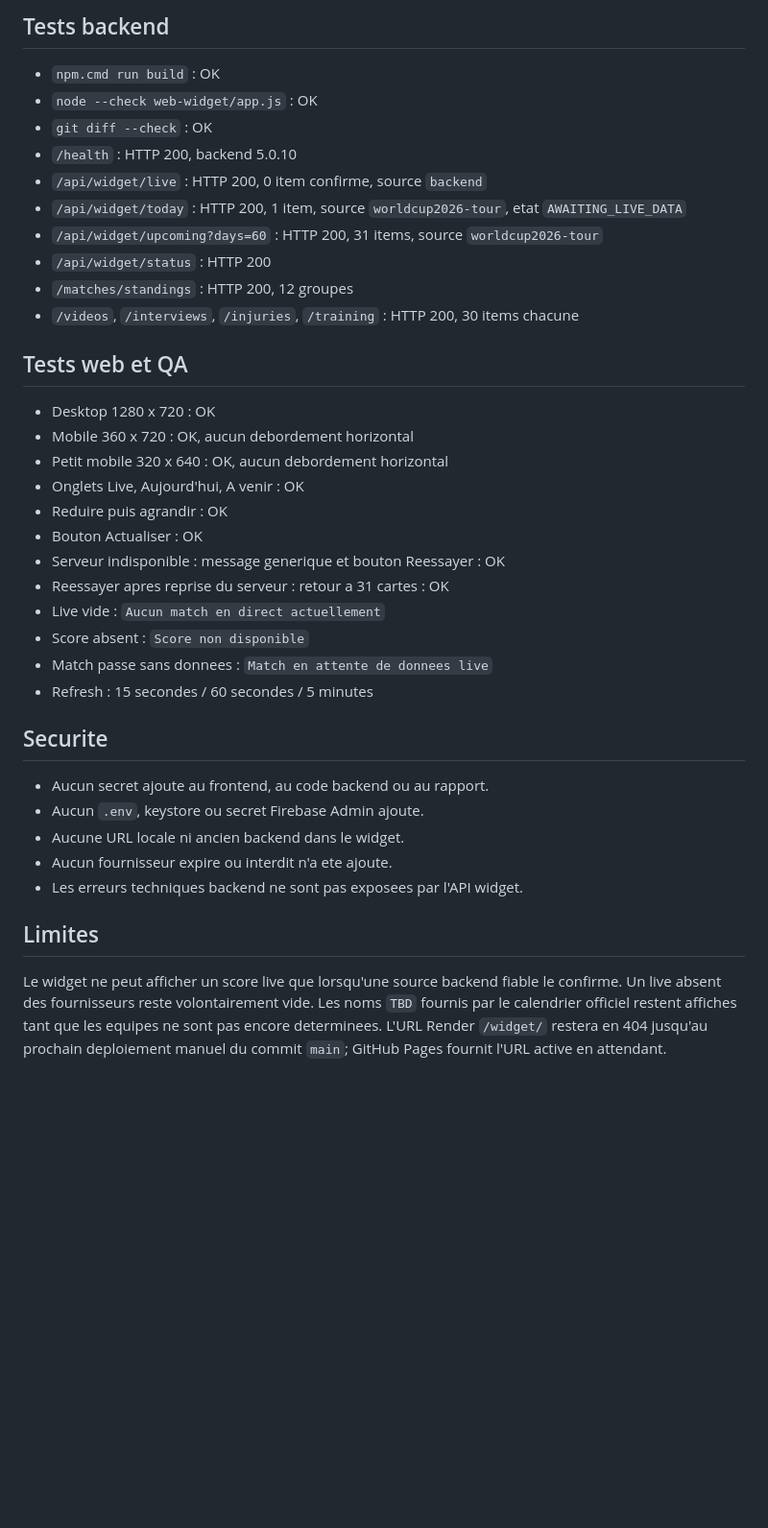
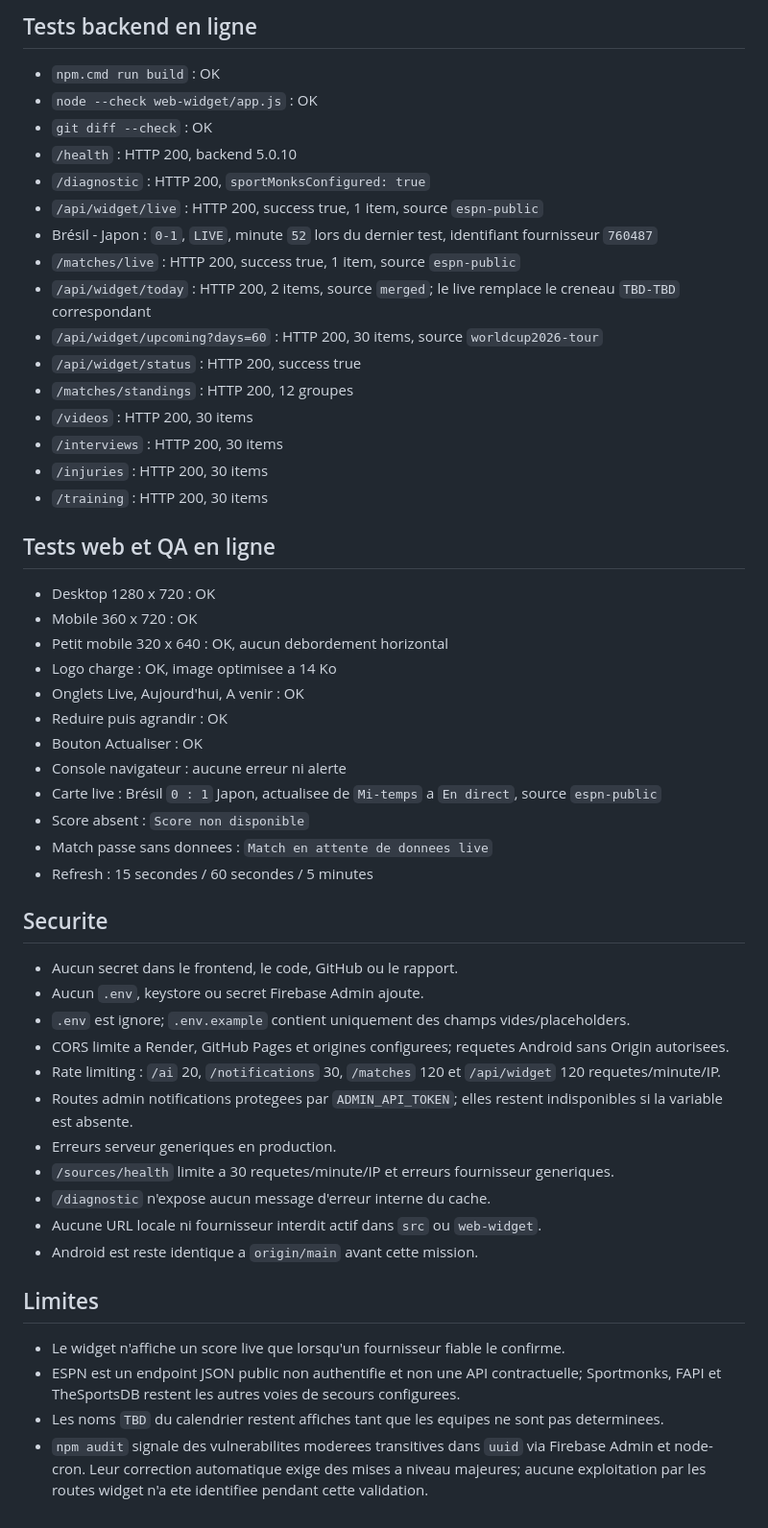
Before and after one commit to lotfiedoublecanon-sketch/cmd2026-backend, a Markdown page: RAPPORT_WEB_WIDGET_LIVE.md, the part around one of its changes. Shown at 96% size. Drawn GitHub-style; blank space fills up the shorter version.

Commit message:
docs: record verified live widget deployment

```diff
--- a/RAPPORT_WEB_WIDGET_LIVE.md
+++ b/RAPPORT_WEB_WIDGET_LIVE.md
@@ -50,40 +69,55 @@ Les cles restent exclusivement dans Render Environment Variables. `.env` est ign
 
-## Tests backend
+## Tests backend en ligne
 
 - `npm.cmd run build` : OK
 - `node --check web-widget/app.js` : OK
 - `git diff --check` : OK
 - `/health` : HTTP 200, backend 5.0.10
-- `/api/widget/live` : HTTP 200, 0 item confirme, source `backend`
-- `/api/widget/today` : HTTP 200, 1 item, source `worldcup2026-tour`, etat `AWAITING_LIVE_DATA`
-- `/api/widget/upcoming?days=60` : HTTP 200, 31 items, source `worldcup2026-tour`
-- `/api/widget/status` : HTTP 200
+- `/diagnostic` : HTTP 200, `sportMonksConfigured: true`
+- `/api/widget/live` : HTTP 200, success true, 1 item, source `espn-public`
+- Brésil - Japon : `0-1`, `LIVE`, minute `52` lors du dernier test, identifiant fournisseur `760487`
+- `/matches/live` : HTTP 200, success true, 1 item, source `espn-public`
+- `/api/widget/today` : HTTP 200, 2 items, source `merged`; le live remplace le creneau `TBD-TBD` correspondant
+- `/api/widget/upcoming?days=60` : HTTP 200, 30 items, source `worldcup2026-tour`
+- `/api/widget/status` : HTTP 200, success true
 - `/matches/standings` : HTTP 200, 12 groupes
-- `/videos`, `/interviews`, `/injuries`, `/training` : HTTP 200, 30 items chacune
+- `/videos` : HTTP 200, 30 items
+- `/interviews` : HTTP 200, 30 items
+- `/injuries` : HTTP 200, 30 items
+- `/training` : HTTP 200, 30 items
 
-## Tests web et QA
+## Tests web et QA en ligne
 
 - Desktop 1280 x 720 : OK
-- Mobile 360 x 720 : OK, aucun debordement horizontal
+- Mobile 360 x 720 : OK
 - Petit mobile 320 x 640 : OK, aucun debordement horizontal
+- Logo charge : OK, image optimisee a 14 Ko
 - Onglets Live, Aujourd'hui, A venir : OK
 - Reduire puis agrandir : OK
 - Bouton Actualiser : OK
-- Serveur indisponible : message generique et bouton Reessayer : OK
-- Reessayer apres reprise du serveur : retour a 31 cartes : OK
-- Live vide : `Aucun match en direct actuellement`
+- Console navigateur : aucune erreur ni alerte
+- Carte live : Brésil `0 : 1` Japon, actualisee de `Mi-temps` a `En direct`, source `espn-public`
 - Score absent : `Score non disponible`
 - Match passe sans donnees : `Match en attente de donnees live`
 - Refresh : 15 secondes / 60 secondes / 5 minutes
 
 ## Securite
 
-- Aucun secret ajoute au frontend, au code backend ou au rapport.
+- Aucun secret dans le frontend, le code, GitHub ou le rapport.
 - Aucun `.env`, keystore ou secret Firebase Admin ajoute.
-- Aucune URL locale ni ancien backend dans le widget.
-- Aucun fournisseur expire ou interdit n'a ete ajoute.
-- Les erreurs techniques backend ne sont pas exposees par l'API widget.
+- `.env` est ignore; `.env.example` contient uniquement des champs vides/placeholders.
+- CORS limite a Render, GitHub Pages et origines configurees; requetes Android sans Origin autorisees.
+- Rate limiting : `/ai` 20, `/notifications` 30, `/matches` 120 et `/api/widget` 120 requetes/minute/IP.
+- Routes admin notifications protegees par `ADMIN_API_TOKEN`; elles restent indisponibles si la variable est absente.
+- Erreurs serveur generiques en production.
+- `/sources/health` limite a 30 requetes/minute/IP et erreurs fournisseur generiques.
+- `/diagnostic` n'expose aucun message d'erreur interne du cache.
+- Aucune URL locale ni fournisseur interdit actif dans `src` ou `web-widget`.
+- Android est reste identique a `origin/main` avant cette mission.
 
 ## Limites
 
-Le widget ne peut afficher un score live que lorsqu'une source backend fiable le confirme. Un live absent des fournisseurs reste volontairement vide. Les noms `TBD` fournis par le calendrier officiel restent affiches tant que les equipes ne sont pas encore determinees. L'URL Render `/widget/` restera en 404 jusqu'au prochain deploiement manuel du commit `main`; GitHub Pages fournit l'URL active en attendant.
+- Le widget n'affiche un score live que lorsqu'un fournisseur fiable le confirme.
+- ESPN est un endpoint JSON public non authentifie et non une API contractuelle; Sportmonks, FAPI et TheSportsDB restent les autres voies de secours configurees.
+- Les noms `TBD` du calendrier restent affiches tant que les equipes ne sont pas determinees.
+- `npm audit` signale des vulnerabilites moderees transitives dans `uuid` via Firebase Admin et node-cron. Leur correction automatique exige des mises a niveau majeures; aucune exploitation par les routes widget n'a ete identifiee pendant cette validation.
```
Also changed, not shown: other parts of RAPPORT_WEB_WIDGET_LIVE.md (+32 -13 lines).
